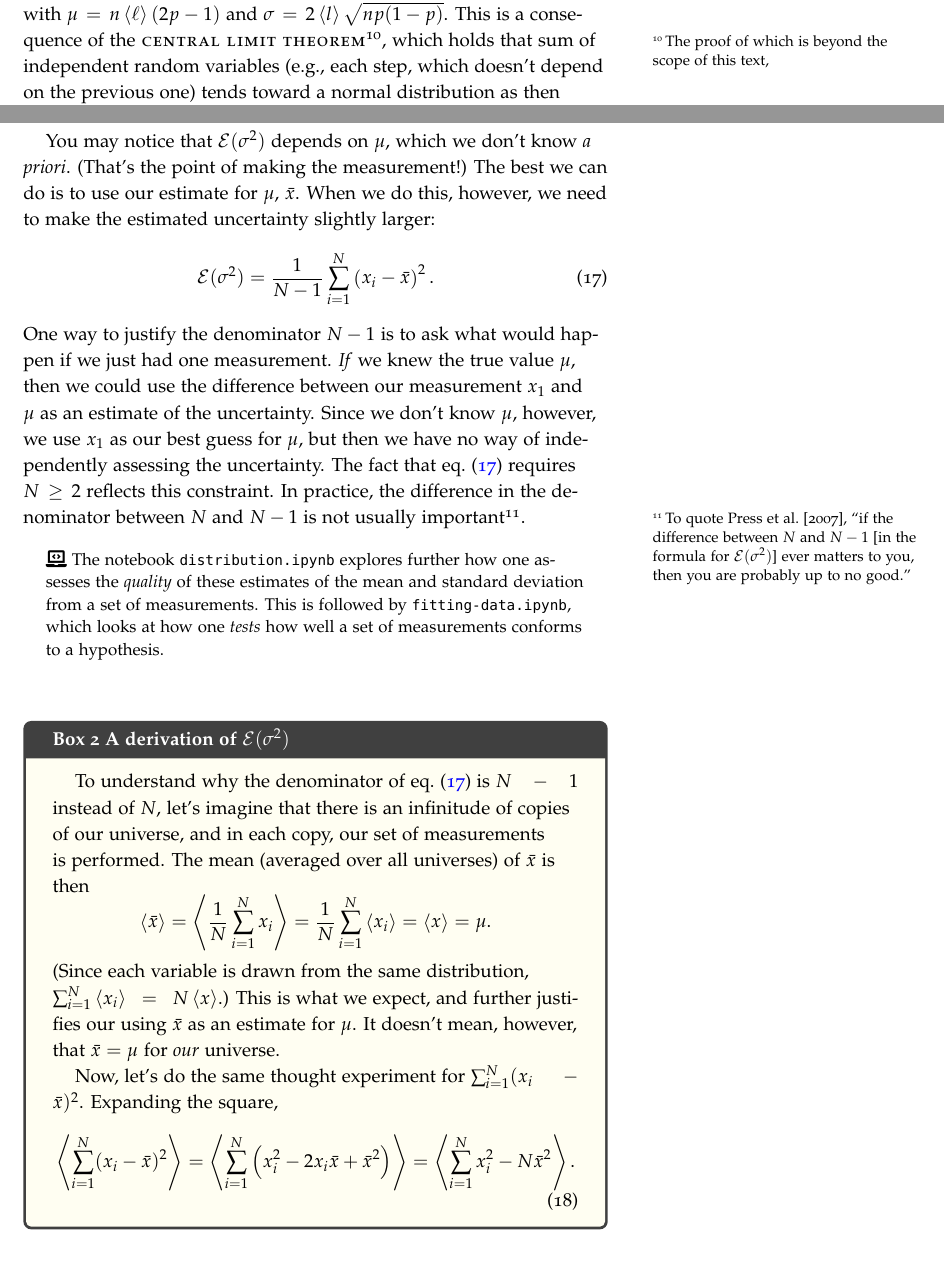
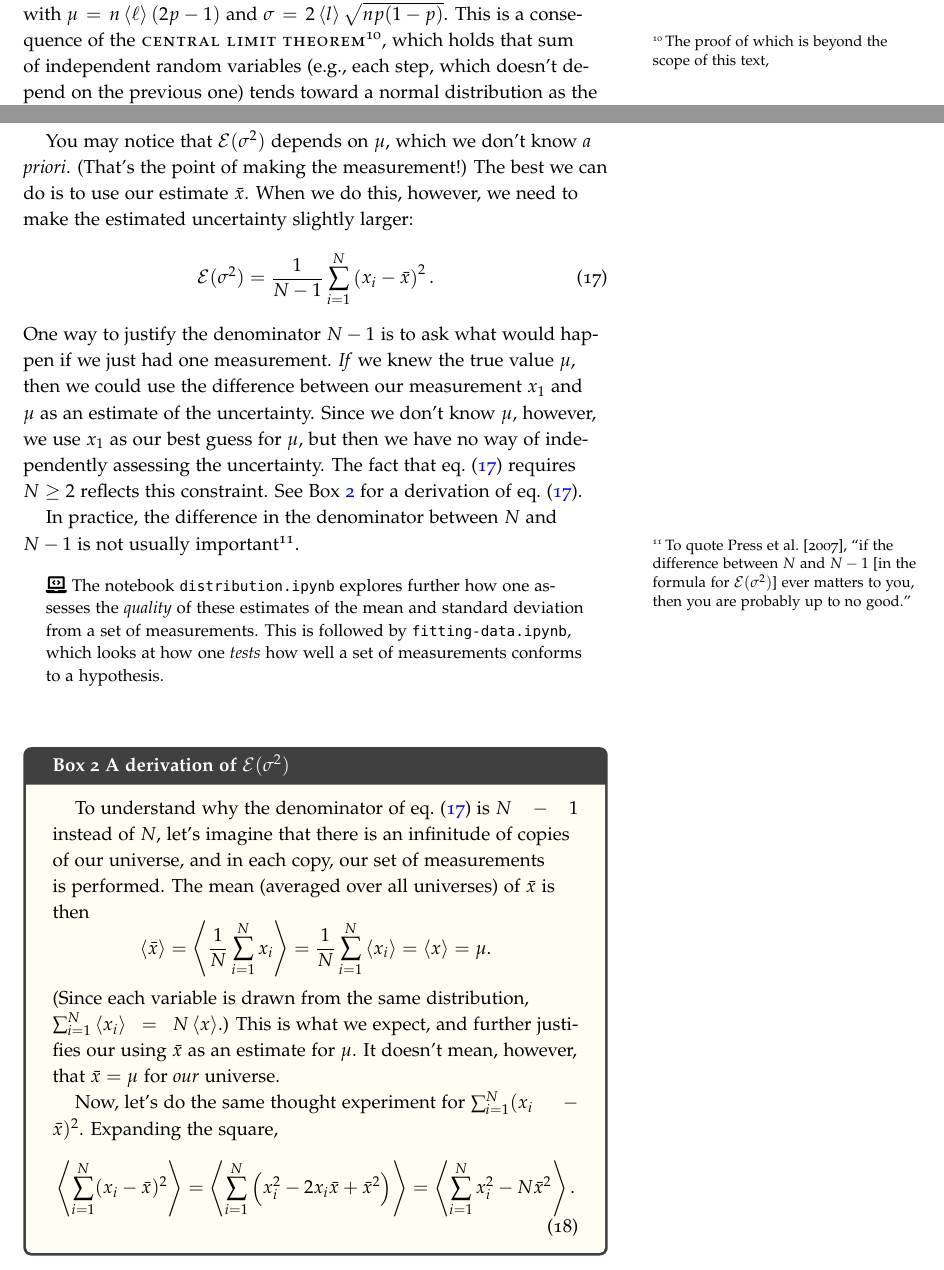
Before and after one commit to Open-Astrophysics-Bookshelf/introductory-topics, a LaTeX thesis (statistics-handout.tex, which reads statistics/statistics.tex): two parts of pages 15 and 19 of 24, joined at a grey line, cut so that both start at the same text. Compiled offline with pdfLaTeX; a LaTeX package or settings file that is missing is left out.

Commit message:
Update statistics.tex
small tweaks

```diff
--- a/statistics/statistics.tex
+++ b/statistics/statistics.tex
@@ -470,7 +470,7 @@ Substituting this value for $m$ into the expression for $p(m)$, eq.~(\ref{e.bino
 \end{eqnarray}
 Here we've defined the parameter $\mu = n\ell(2p-1)$ as the mean displacement of the particle and $\sigma = 2\ell\sqrt{np(1-p)}$ as the standard deviation of the particle's displacement. The peak, or most probable value, of this distribution is at $x=\mu$.
 
-Now suppose that the steps are not all of the same length, but have some random distribution with mean length $\mean{\ell}$. In this case, the distribution of final position of our particle still follows eq.~(\ref{e.gaussian}) with $\mu = n\mean{\ell}(2p-1)$ and $\sigma = 2\mean{l}\sqrt{np(1-p)}$. This is a consequence of the \newterm{central limit theorem}\sidenote{The proof of which is beyond the scope of this text,}, which holds that sum of independent random variables (e.g., each step, which doesn't depend on the previous one) tends toward a normal distribution as then number of steps increases.
+Now suppose that the steps are not all of the same length, but have some random distribution with mean length $\mean{\ell}$. In this case, the distribution of final position of our particle still follows eq.~(\ref{e.gaussian}) with $\mu = n\mean{\ell}(2p-1)$ and $\sigma = 2\mean{l}\sqrt{np(1-p)}$. This is a consequence of the \newterm{central limit theorem}\sidenote{The proof of which is beyond the scope of this text,}, which holds that sum of independent random variables (e.g., each step, which doesn't depend on the previous one) tends toward a normal distribution as the number of steps increases.
 
 \newthought{Having derived the normal probability distribution, we should check its properties.} First, the distribution should be normalized: if we integrate over all possible positions,
 \marginnote{Recall that
@@ -590,11 +588,12 @@ By maximizing the probability of making a set of measurements, show that
 \]
 \end{exercisebox}
 
-You may notice that $\expect(\sigma^{2})$ depends on $\mu$, which we don't know \emph{a priori}. (That's the point of making the measurement!) The best we can do is to use our estimate for $\mu$, $\bar{x}$. When we do this, however, we need to make the estimated uncertainty slightly larger:
+You may notice that $\expect(\sigma^{2})$ depends on $\mu$, which we don't know \emph{a priori}. (That's the point of making the measurement!) The best we can do is to use our estimate $\bar{x}$. When we do this, however, we need to make the estimated uncertainty slightly larger:
 \begin{equation}\label{e.sample-variance}
 \expect(\sigma^{2}) = \frac{1}{N-1}\sum_{i=1}^{N}\left(x_{i}-\bar{x}\right)^{2}.
 \end{equation}
-One way to justify the denominator $N-1$ is to ask what would happen if we just had one measurement. \emph{If} we knew the true value $\mu$, then we could use the difference between our measurement $x_{1}$ and $\mu$ as an estimate of the uncertainty. Since we don't know $\mu$, however, we use $x_{1}$ as our best guess for $\mu$, but then we have no way of independently assessing the uncertainty. The fact that eq.~(\ref{e.sample-variance}) requires $N\ge 2$ reflects this constraint.
+One way to justify the denominator $N-1$ is to ask what would happen if we just had one measurement. \emph{If} we knew the true value $\mu$, then we could use the difference between our measurement $x_{1}$ and $\mu$ as an estimate of the uncertainty. Since we don't know $\mu$, however, we use $x_{1}$ as our best guess for $\mu$, but then we have no way of independently assessing the uncertainty. The fact that eq.~(\ref{e.sample-variance}) requires $N\ge 2$ reflects this constraint. See Box~\ref{sb.sample-variance} for a derivation of eq.~(\ref{e.sample-variance}).
+
 In practice, the difference in the denominator between $N$ and $N-1$ is not usually important\sidenote{To quote \citet{Press2007Numerical-Recip}, ``if the difference between $N$ and $N-1$ [in the formula for $\expect(\sigma^{2})$] ever matters to you, then you are probably up to no good.''}.
 
 \begin{quote}
@@ -602,6 +601,7 @@ In practice, the difference in the denominator between $N$ and $N-1$ is not usua
 \end{quote}
 
 \begin{sidebar}[A derivation of $\expect({\sigma^{2}})$]
+\label{sb.sample-variance}
 To understand why the denominator of eq.~(\ref{e.sample-variance}) is $N-1$ instead of $N$, let's imagine that there is an infinitude of copies of our universe, and in each copy, our set of measurements is performed. The mean (averaged over all universes) of $\bar{x}$ is then
 \[
 \mean{\bar{x}} = \mean{\frac{1}{N}\sum_{i=1}^{N}x_{i}} = \frac{1}{N}\sum_{i=1}^{N}\mean{x_{i}} = \mean{x} = \mu.
```
Also changed, not shown: statistics/statistics.tex (14 more changed lines).
